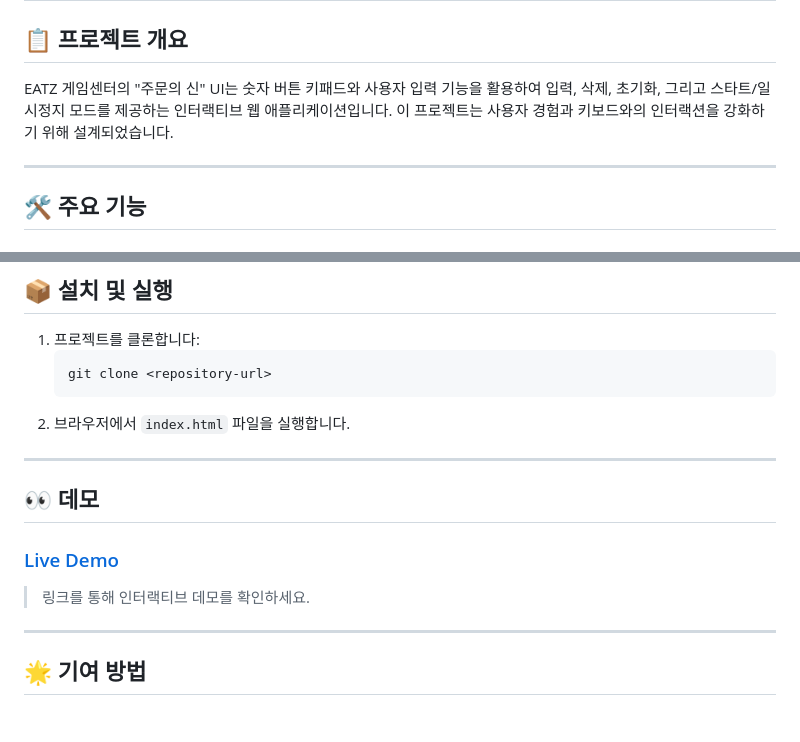
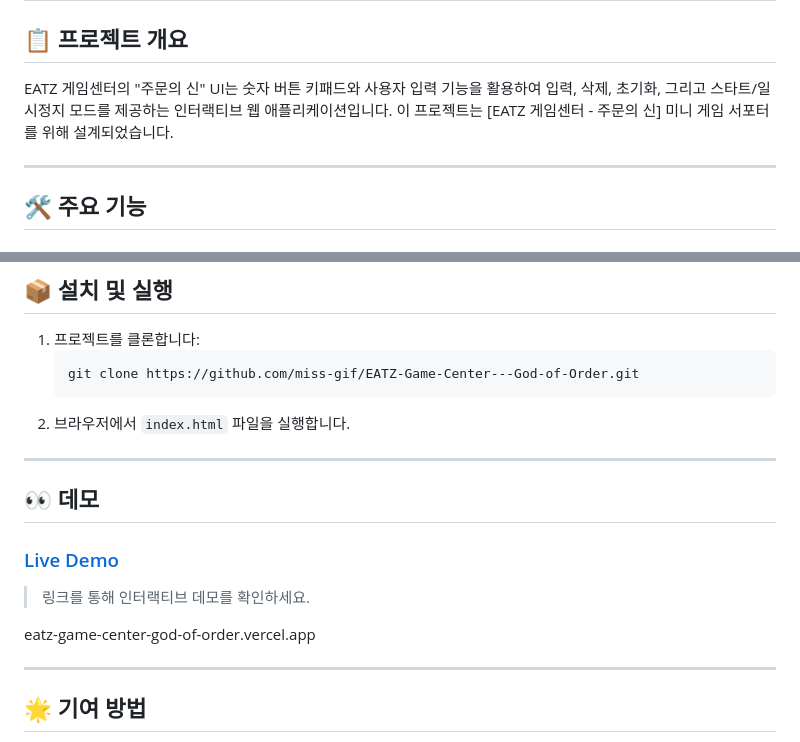
Before and after one commit to miss-gif/EATZ-Game-Center---God-of-Order, a Markdown page: README.md, 2 parts joined by grey strips. Drawn GitHub-style; blank space fills up the shorter version.

````diff
--- a/README.md
+++ b/README.md
@@ -2,7 +2,8 @@
 
 ## 📋 프로젝트 개요
 
-EATZ 게임센터의 "주문의 신" UI는 숫자 버튼 키패드와 사용자 입력 기능을 활용하여 입력, 삭제, 초기화, 그리고 스타트/일시정지 모드를 제공하는 인터랙티브 웹 애플리케이션입니다. 이 프로젝트는 사용자 경험과 키보드와의 인터랙션을 강화하기 위해 설계되었습니다.
+EATZ 게임센터의 "주문의 신" UI는 숫자 버튼 키패드와 사용자 입력 기능을 활용하여 입력, 삭제, 초기화, 그리고 스타트/일시정지 모드를 제공하는 인터랙티브 웹 애플리케이션입니다.
+이 프로젝트는 [EATZ 게임센터 - 주문의 신] 미니 게임 서포터를 위해 설계되었습니다.
 
 ---
 
@@ -152,7 +153,7 @@ EATZ
 
 1. 프로젝트를 클론합니다:
    ```bash
-   git clone <repository-url>
+   git clone https://github.com/miss-gif/EATZ-Game-Center---God-of-Order.git
    ```
 2. 브라우저에서 `index.html` 파일을 실행합니다.
 
@@ -163,6 +164,8 @@ EATZ
 ### [Live Demo](#)
 
 > 링크를 통해 인터랙티브 데모를 확인하세요.
+
+eatz-game-center-god-of-order.vercel.app
 
 ---
 
````
